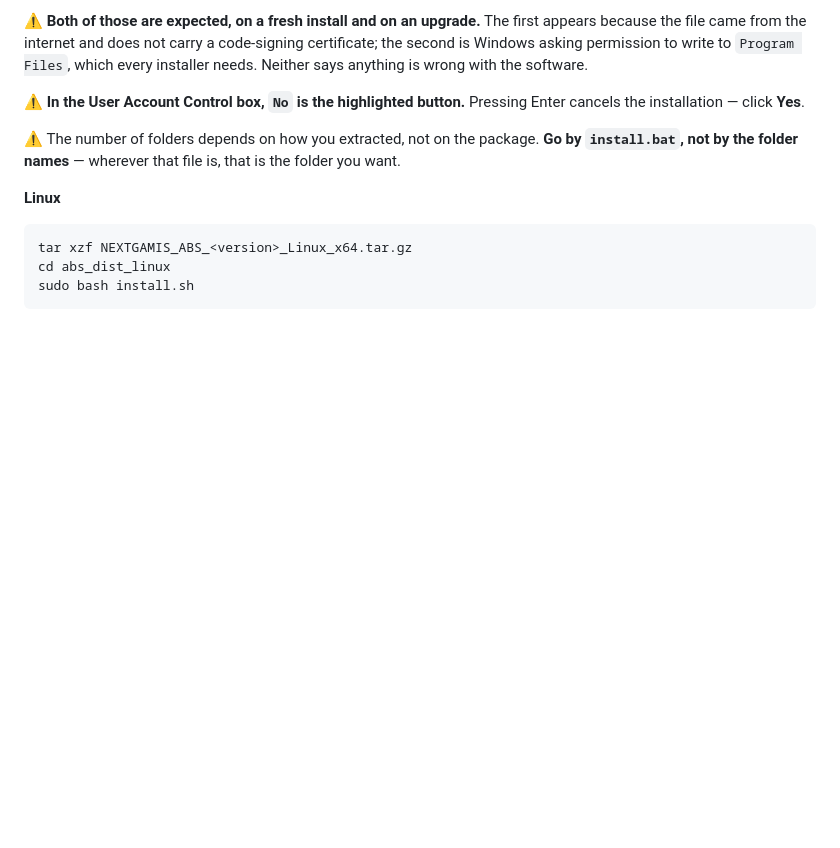
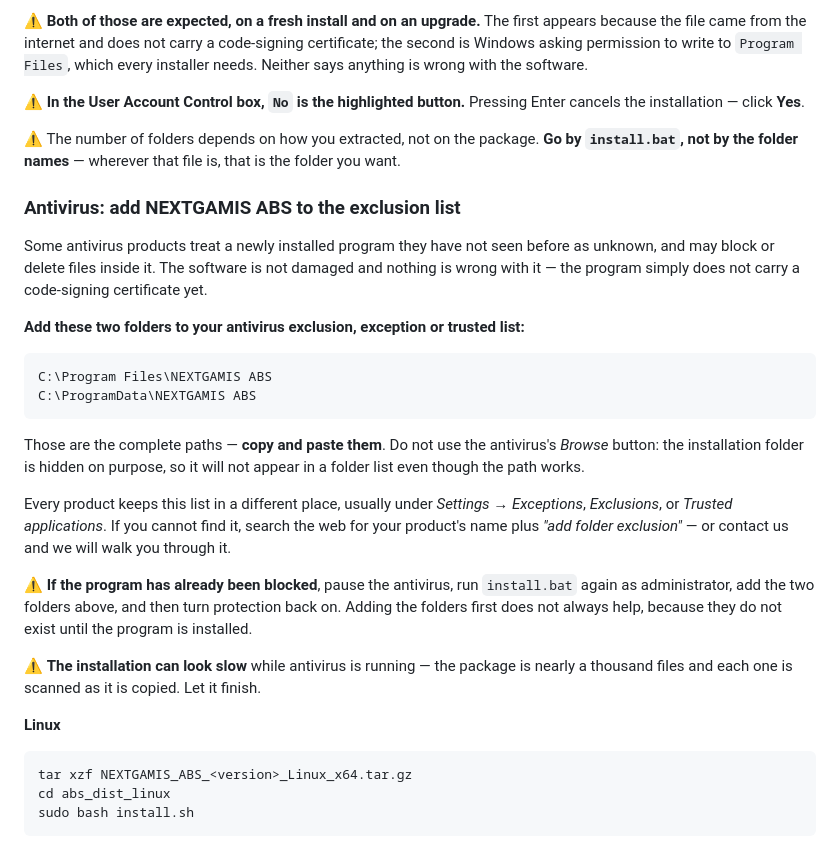
Before and after one commit to TSSFL/nextgamis-abs-releases, a Markdown page: README.md, the part around the change. Drawn GitHub-style; blank space fills up the shorter version.

````diff
--- a/README.md
+++ b/README.md
@@ -179,6 +179,39 @@ Enter cancels the installation — click **Yes**.
 **Go by `install.bat`, not by the folder names** — wherever that file is, that
 is the folder you want.
 
+### Antivirus: add NEXTGAMIS ABS to the exclusion list
+
+Some antivirus products treat a newly installed program they have not seen
+before as unknown, and may block or delete files inside it. The software is not
+damaged and nothing is wrong with it — the program simply does not carry a
+code-signing certificate yet.
+
+**Add these two folders to your antivirus exclusion, exception or trusted
+list:**
+
+```text
+C:\Program Files\NEXTGAMIS ABS
+C:\ProgramData\NEXTGAMIS ABS
+```
+
+Those are the complete paths — **copy and paste them**. Do not use the
+antivirus's *Browse* button: the installation folder is hidden on purpose, so it
+will not appear in a folder list even though the path works.
+
+Every product keeps this list in a different place, usually under
+*Settings → Exceptions*, *Exclusions*, or *Trusted applications*. If you cannot
+find it, search the web for your product's name plus
+*"add folder exclusion"* — or contact us and we will walk you through it.
+
+⚠️ **If the program has already been blocked**, pause the antivirus, run
+`install.bat` again as administrator, add the two folders above, and then turn
+protection back on. Adding the folders first does not always help, because they
+do not exist until the program is installed.
+
+⚠️ **The installation can look slow** while antivirus is running — the package
+is nearly a thousand files and each one is scanned as it is copied. Let it
+finish.
+
 **Linux**
 
 ```bash
````
Also changed, not shown: SETUP_SWAHILI.md (+33 -0 lines).
